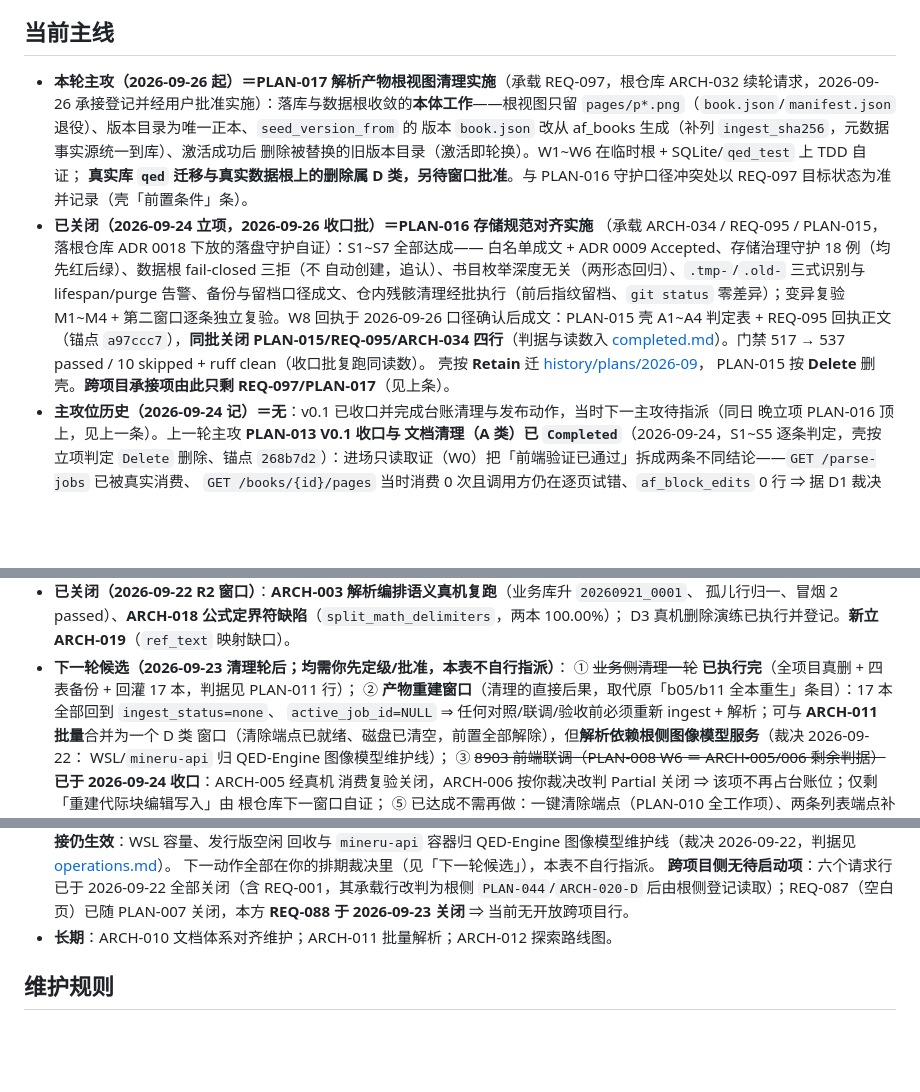
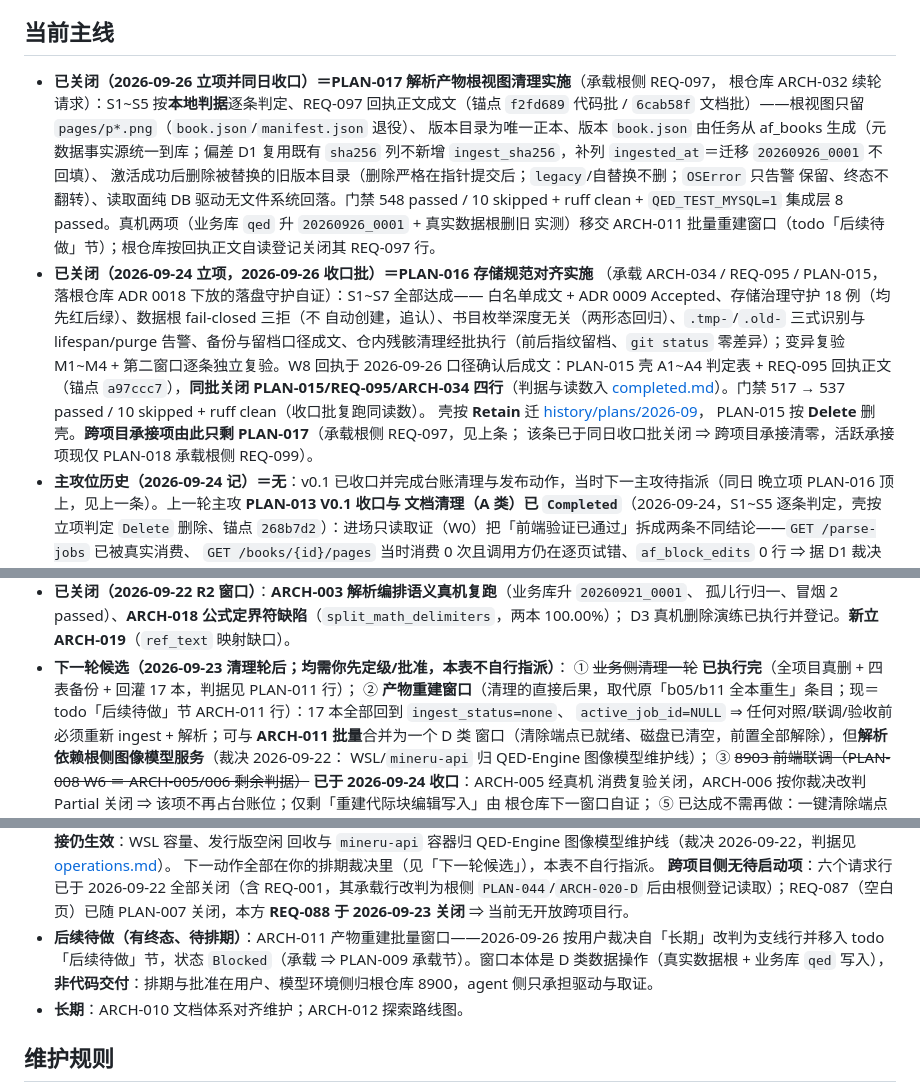
Before and after one commit to swfswf1234/Axiom-Flow, a Markdown page: docs/trackers/project-status.md, 3 parts joined by grey strips. GitHub-like rendering; blank space fills up the shorter version.

Commit message:
docs: PLAN-017 台账收口两步整文件落库——todo 删镜像行、project-status 主攻条目转已关闭并记跨项目承接清零（含并行会话 PLAN-018 文字，按用户授权整文件提交）

```diff
--- a/docs/trackers/project-status.md
+++ b/docs/trackers/project-status.md
@@ -60,13 +60,15 @@ D 类批准（批量为 ARCH-011）。 |
 
 ## 当前主线
 
-- **本轮主攻（2026-09-26 起）＝PLAN-017 解析产物根视图清理实施**（承载 REQ-097，根仓库 ARCH-032
-  续轮请求，2026-09-26 承接登记并经用户批准实施）：落库与数据根收敛的**本体工作**——根视图只留
-  `pages/p*.png`（`book.json`/`manifest.json` 退役）、版本目录为唯一正本、`seed_version_from` 的
-  版本 `book.json` 改从 af_books 生成（补列 `ingest_sha256`，元数据事实源统一到库）、激活成功后
-  删除被替换的旧版本目录（激活即轮换）。W1~W6 在临时根 + SQLite/`qed_test` 上 TDD 自证；
-  **真实库 `qed` 迁移与真实数据根上的删除属 D 类，另待窗口批准**。与 PLAN-016 守护口径冲突处以
-  REQ-097 目标状态为准并记录（壳「前置条件」条）。
+- **已关闭（2026-09-26 立项并同日收口）＝PLAN-017 解析产物根视图清理实施**（承载根侧 REQ-097，
+  根仓库 ARCH-032 续轮请求）：S1~S5 按**本地判据**逐条判定、REQ-097 回执正文成文（锚点 `f2fd689`
+  代码批 / `6cab58f` 文档批）——根视图只留 `pages/p*.png`（`book.json`/`manifest.json` 退役）、
+  版本目录为唯一正本、版本 `book.json` 由任务从 af_books 生成（元数据事实源统一到库；偏差 D1
+  复用既有 `sha256` 列不新增 `ingest_sha256`，补列 `ingested_at`＝迁移 `20260926_0001` 不回填）、
+  激活成功后删除被替换的旧版本目录（删除严格在指针提交后；`legacy`/自替换不删；`OSError` 只告警
+  保留、终态不翻转）、读取面纯 DB 驱动无文件系统回落。门禁 548 passed / 10 skipped + ruff clean +
+  `QED_TEST_MYSQL=1` 集成层 8 passed。真机两项（业务库 `qed` 升 `20260926_0001` + 真实数据根删旧
+  实测）移交 ARCH-011 批量重建窗口（todo「后续待做」节）；根仓库按回执正文自读登记关闭其 REQ-097 行。
 - **已关闭（2026-09-24 立项，2026-09-26 收口批）＝PLAN-016 存储规范对齐实施**
   （承载 ARCH-034 / REQ-095 / PLAN-015，落根仓库 ADR 0018 下放的落盘守护自证）：S1~S7 全部达成——
   白名单成文 + ADR 0009 Accepted、存储治理守护 18 例（均先红后绿）、数据根 fail-closed 三拒（不
@@ -76,7 +78,8 @@ D 类批准（批量为 ARCH-011）。 |
   REQ-095 回执正文（锚点 `a97ccc7`），**同批关闭 PLAN-015/REQ-095/ARCH-034 四行**（判据与读数入
   [completed.md](completed.md)）。门禁 517 → 537 passed / 10 skipped + ruff clean（收口批复跑同读数）。
   壳按 **Retain** 迁 [history/plans/2026-09](../history/plans/2026-09/2026-09-24-storage-convention-alignment.md)，
-  PLAN-015 按 **Delete** 删壳。**跨项目承接项由此只剩 REQ-097/PLAN-017**（见上条）。
+  PLAN-015 按 **Delete** 删壳。**跨项目承接项由此只剩 PLAN-017**（承载根侧 REQ-097，见上条；
+  该条已于同日收口批关闭 ⇒ 跨项目承接清零，活跃承接项现仅 PLAN-018 承载根侧 REQ-099）。
 - **主攻位历史（2026-09-24 记）＝无**：v0.1 已收口并完成台账清理与发布动作，当时下一主攻待指派（同日
   晚立项 PLAN-016 顶上，见上一条）。上一轮主攻 **PLAN-013 V0.1 收口与
   文档清理（A 类）已 `Completed`**（2026-09-24，S1~S5 逐条判定，壳按立项判定 `Delete` 删除、锚点
@@ -147,7 +150,7 @@ D 类批准（批量为 ARCH-011）。 |
   D3 真机删除演练已执行并登记。**新立 ARCH-019**（`ref_text` 映射缺口）。
 - **下一轮候选（2026-09-23 清理轮后；均需你先定级/批准，本表不自行指派）**：
   ① ~~业务侧清理一轮~~ **已执行完**（全项目真删 + 四表备份 + 回灌 17 本，判据见 PLAN-011 行）；
-  ② **产物重建窗口**（清理的直接后果，取代原「b05/b11 全本重生」条目）：17 本全部回到 `ingest_status=none`、
+  ② **产物重建窗口**（清理的直接后果，取代原「b05/b11 全本重生」条目；现＝todo「后续待做」节 ARCH-011 行）：17 本全部回到 `ingest_status=none`、
   `active_job_id=NULL` ⇒ 任何对照/联调/验收前必须重新 ingest + 解析；可与 **ARCH-011 批量**合并为一个 D 类
   窗口（清除端点已就绪、磁盘已清空，前置全部解除），但**解析依赖根侧图像模型服务**（裁决 2026-09-22：
   WSL/`mineru-api` 归 QED-Engine 图像模型维护线）；
@@ -513,7 +516,8 @@ IoU 0.9314 / 最大偏移 7px、冒烟加「块与 PDF 原生文字 IoU ≥ 0.5
   **跨项目侧无待启动项**：六个请求行已于 2026-09-22 全部关闭（含 REQ-001，其承载行改判为根侧
   `PLAN-044`/`ARCH-020-D` 后由根侧登记读取）；REQ-087（空白页）已随 PLAN-007 关闭，本方 **REQ-088 于
   2026-09-23 关闭** ⇒ 当前无开放跨项目行。
-- **长期**：ARCH-010 文档体系对齐维护；ARCH-011 批量解析；ARCH-012 探索路线图。
+- **后续待做（有终态、待排期）**：ARCH-011 产物重建批量窗口——2026-09-26 按用户裁决自「长期」改判为支线行并移入 todo「后续待做」节，状态 `Blocked`（承载 ⇒ PLAN-009 承载节）。窗口本体是 D 类数据操作（真实数据根 + 业务库 `qed` 写入），**非代码交付**：排期与批准在用户、模型环境侧归根仓库 8900，agent 侧只承担驱动与取证。
+- **长期**：ARCH-010 文档体系对齐维护；ARCH-012 探索路线图。
 
 ## 维护规则
 
```
Also changed, not shown: docs/trackers/todo.md (+15 -5 lines).
